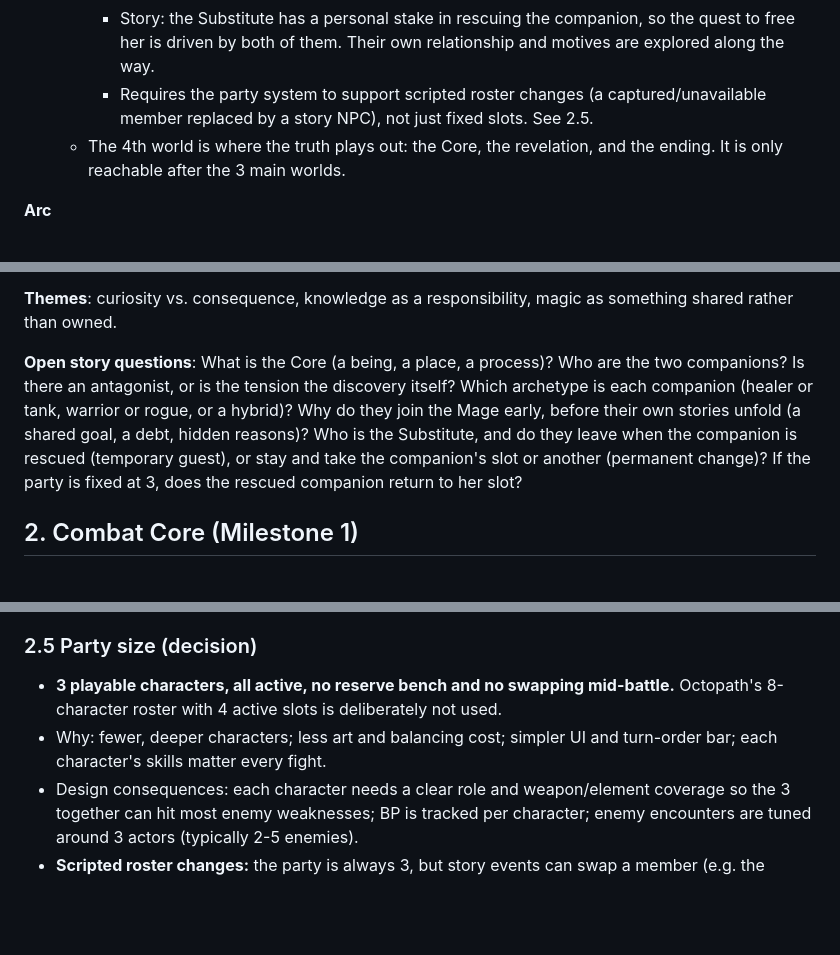
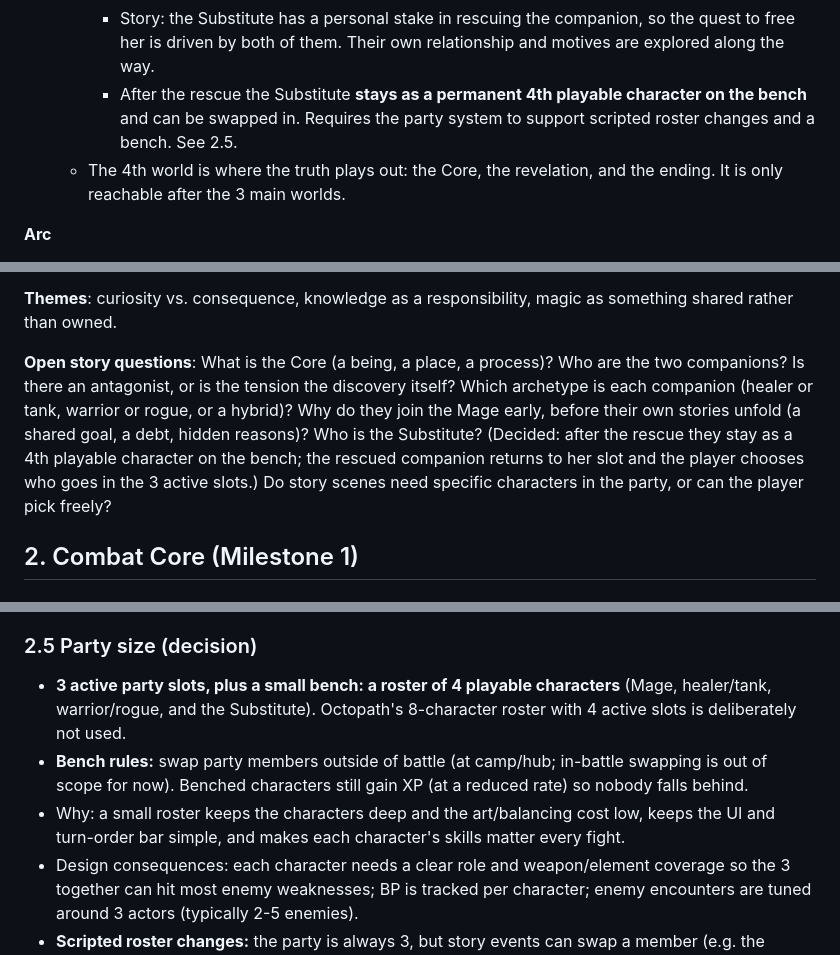
Before and after one commit to Meti1338/Meti1338, a Markdown page: docs/GAME_DESIGN.md, 3 parts joined by grey strips. Rendered like a GitHub page; blank space fills up the shorter version.

Commit message:
Design doc: add bench (roster of 4, 3 active)
Co-Authored-By: Claude Sonnet 5.5 <noreply@anthropic.com>
Claude-Session: https://claude.ai/code/session_01Vc9sQK5iHfSGrwHF5QUGQW

```diff
--- a/docs/GAME_DESIGN.md
+++ b/docs/GAME_DESIGN.md
@@ -29,7 +29,7 @@ Working title: *TBD*. Reference: Octopath Traveler (HD-2D look, Break/Boost comb
   - **Story-driven substitute (decided): the healer/tank is captured during their main quest in World 2.** An important character from her story (the **Substitute**, name TBD) joins the party in her place, keeping the party at exactly 3.
     - Gameplay: a **bruiser/healer** with abilities similar in spirit to the captured companion's (sustain plus frontline damage) but with a different flavour, so the swap feels fresh. The player has to adapt Break/Boost play for a few chapters.
     - Story: the Substitute has a personal stake in rescuing the companion, so the quest to free her is driven by both of them. Their own relationship and motives are explored along the way.
-    - Requires the party system to support scripted roster changes (a captured/unavailable member replaced by a story NPC), not just fixed slots. See 2.5.
+    - After the rescue the Substitute **stays as a permanent 4th playable character on the bench** and can be swapped in. Requires the party system to support scripted roster changes and a bench. See 2.5.
   - The 4th world is where the truth plays out: the Core, the revelation, and the ending. It is only reachable after the 3 main worlds.
 
 **Arc**
@@ -40,7 +40,7 @@ Working title: *TBD*. Reference: Octopath Traveler (HD-2D look, Break/Boost comb
 
 **Themes**: curiosity vs. consequence, knowledge as a responsibility, magic as something shared rather than owned.
 
-**Open story questions**: What is the Core (a being, a place, a process)? Who are the two companions? Is there an antagonist, or is the tension the discovery itself? Which archetype is each companion (healer or tank, warrior or rogue, or a hybrid)? Why do they join the Mage early, before their own stories unfold (a shared goal, a debt, hidden reasons)? Who is the Substitute, and do they leave when the companion is rescued (temporary guest), or stay and take the companion's slot or another (permanent change)? If the party is fixed at 3, does the rescued companion return to her slot?
+**Open story questions**: What is the Core (a being, a place, a process)? Who are the two companions? Is there an antagonist, or is the tension the discovery itself? Which archetype is each companion (healer or tank, warrior or rogue, or a hybrid)? Why do they join the Mage early, before their own stories unfold (a shared goal, a debt, hidden reasons)? Who is the Substitute? (Decided: after the rescue they stay as a 4th playable character on the bench; the rescued companion returns to her slot and the player chooses who goes in the 3 active slots.) Do story scenes need specific characters in the party, or can the player pick freely?
 
 ## 2. Combat Core (Milestone 1)
 
@@ -57,8 +57,9 @@ Working title: *TBD*. Reference: Octopath Traveler (HD-2D look, Break/Boost comb
 - **Win/lose**: party wiped → defeat; all enemies dead → victory (XP, gold, drops).
 
 ### 2.5 Party size (decision)
-- **3 playable characters, all active, no reserve bench and no swapping mid-battle.** Octopath's 8-character roster with 4 active slots is deliberately not used.
-- Why: fewer, deeper characters; less art and balancing cost; simpler UI and turn-order bar; each character's skills matter every fight.
+- **3 active party slots, plus a small bench: a roster of 4 playable characters** (Mage, healer/tank, warrior/rogue, and the Substitute). Octopath's 8-character roster with 4 active slots is deliberately not used.
+- **Bench rules:** swap party members outside of battle (at camp/hub; in-battle swapping is out of scope for now). Benched characters still gain XP (at a reduced rate) so nobody falls behind.
+- Why: a small roster keeps the characters deep and the art/balancing cost low, keeps the UI and turn-order bar simple, and makes each character's skills matter every fight.
 - Design consequences: each character needs a clear role and weapon/element coverage so the 3 together can hit most enemy weaknesses; BP is tracked per character; enemy encounters are tuned around 3 actors (typically 2-5 enemies).
 - **Scripted roster changes:** the party is always 3, but story events can swap a member (e.g. the healer/tank is captured and a story NPC takes her slot). The roster is data-driven: a party slot holds a character reference, and story flags decide who fills it. The Substitute's level and gear should be set so they are usable immediately on joining.
 - `PartySize` is a single constant/data setting, so changing it later (e.g. to 2 or 4) needs no architecture changes.
```
Also changed, not shown: other parts of docs/GAME_DESIGN.md (+1 -1 lines).
